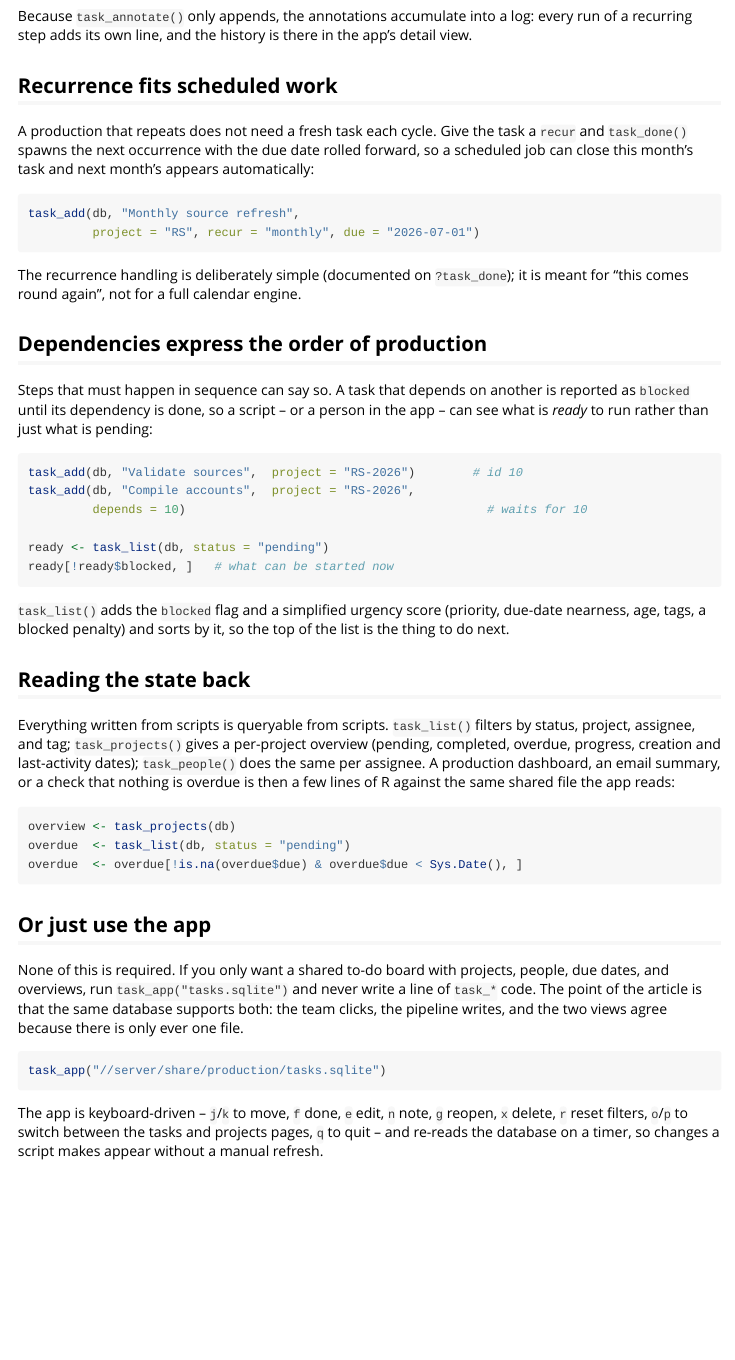
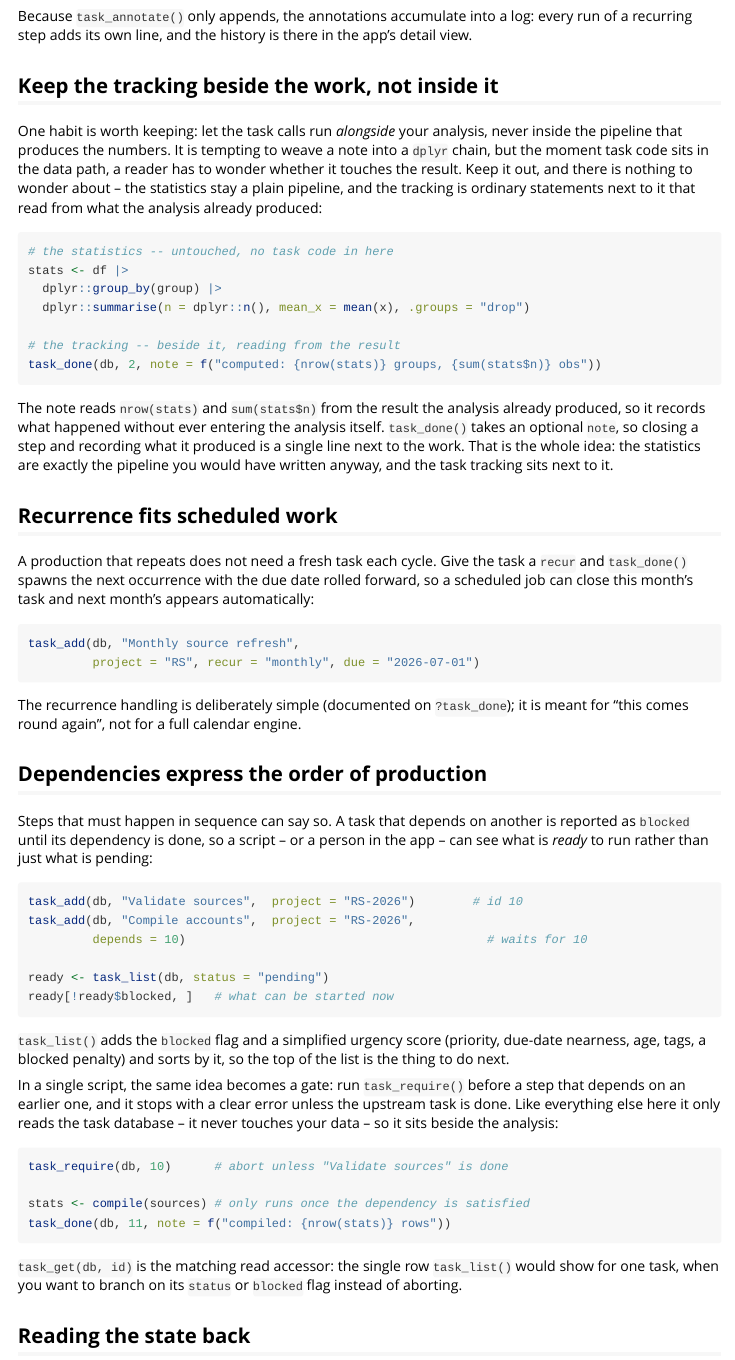
Before and after one commit to dataniel/daos, an R Markdown document (vignettes/tasks.Rmd): the page in a window 1100 px wide, from 1390 px down. Rendered offline with R 4.5, knitr and Pandoc, with nearby package versions.

Commit message:
Add task_get(), task_require() and a note for task_done()
task_get() returns the task_list() row for one or more ids, and task_require()
aborts unless those tasks have a given status (completed by default) -- a
lightweight gate for coordinating a production script, run beside the work
since it only reads the task database and never touches the data. task_done()
gains an optional note so a step can be closed with a one-line annotation.

The vignette now teaches running task tracking alongside the analysis rather
than inside the pipeline, and uses these helpers for the dependency gate.

````diff
--- a/R/tasks.R
+++ b/R/tasks.R
@@ -301,3 +301,20 @@ task_list <- function(db, status = "pending", project = NULL, assignee = NULL,
   tibble::as_tibble(df[ord, ])
 }
 
+#' Get one or more tasks by id
+#'
+#' Returns the same row [task_list()] would show -- with the `blocked` flag,
+#' `urgency`, and annotation count -- for the given id(s). A convenience over
+#' filtering [task_list()] by hand when you only want a specific task.
+#'
+#' @inheritParams task_done
+#' @param id One or more task ids (the small integers).
+#'
+#' @return A tibble with one row per id, in the order given.
+#'
+#' @seealso [task_list()], [task_require()]
+#'
+#' @importFrom cli cli_abort
+#' @export
+task_get <- function(db, id) {
+  all <- task_list(db, status = "all")
@@ -303,0 +352 @@ task_list <- function(db, status = "pending", project = NULL, assignee = NULL,
+  row <- task_get(db, id)
--- a/_pkgdown.yml
+++ b/_pkgdown.yml
@@ -77,6 +77,8 @@ reference:
       - task_db
       - task_add
       - task_list
+      - task_get
+      - task_require
       - task_done
       - task_reopen
       - task_delete
--- a/vignettes/tasks.Rmd
+++ b/vignettes/tasks.Rmd
@@ -104,6 +104,33 @@ Because `task_annotate()` only appends, the annotations accumulate into a
 log: every run of a recurring step adds its own line, and the history is
 there in the app's detail view.
 
+## Keep the tracking beside the work, not inside it
+
+One habit is worth keeping: let the task calls run *alongside* your
+analysis, never inside the pipeline that produces the numbers. It is
+tempting to weave a note into a `dplyr` chain, but the moment task code sits
+in the data path, a reader has to wonder whether it touches the result. Keep
+it out, and there is nothing to wonder about -- the statistics stay a plain
+pipeline, and the tracking is ordinary statements next to it that read from
+what the analysis already produced:
+
+```{r}
+# the statistics -- untouched, no task code in here
+stats <- df |>
+  dplyr::group_by(group) |>
+  dplyr::summarise(n = dplyr::n(), mean_x = mean(x), .groups = "drop")
+
+# the tracking -- beside it, reading from the result
+task_done(db, 2, note = f("computed: {nrow(stats)} groups, {sum(stats$n)} obs"))
+```
+
+The note reads `nrow(stats)` and `sum(stats$n)` from the result the analysis
+already produced, so it records what happened without ever entering the
+analysis itself. `task_done()` takes an optional `note`, so closing a step
+and recording what it produced is a single line next to the work. That is
+the whole idea: the statistics are exactly the pipeline you would have
+written anyway, and the task tracking sits next to it.
+
 ## Recurrence fits scheduled work
 
 A production that repeats does not need a fresh task each cycle. Give the
@@ -140,6 +167,23 @@ ready[!ready$blocked, ]   # what can be started now
 (priority, due-date nearness, age, tags, a blocked penalty) and sorts by
 it, so the top of the list is the thing to do next.
 
+In a single script, the same idea becomes a gate: run `task_require()`
+before a step that depends on an earlier one, and it stops with a clear
+error unless the upstream task is done. Like everything else here it only
+reads the task database -- it never touches your data -- so it sits beside
+the analysis:
+
+```{r}
+task_require(db, 10)      # abort unless "Validate sources" is done
+
+stats <- compile(sources) # only runs once the dependency is satisfied
+task_done(db, 11, note = f("compiled: {nrow(stats)} rows"))
+```
+
+`task_get(db, id)` is the matching read accessor: the single row
+`task_list()` would show for one task, when you want to branch on its
+`status` or `blocked` flag instead of aborting.
+
 ## Reading the state back
 
 Everything written from scripts is queryable from scripts. `task_list()`
````
Also changed, not shown: README.md, R/tasks.R (50 more changed lines), 5 other files.
